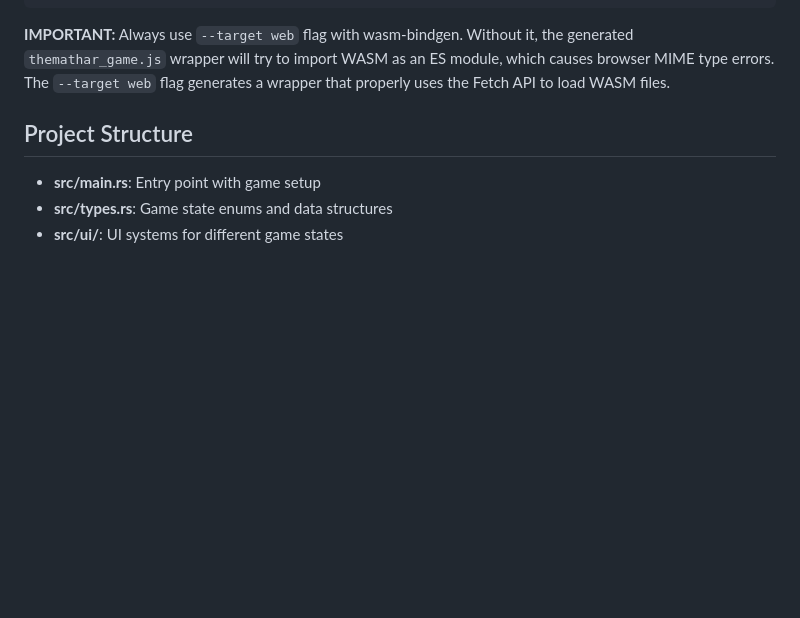
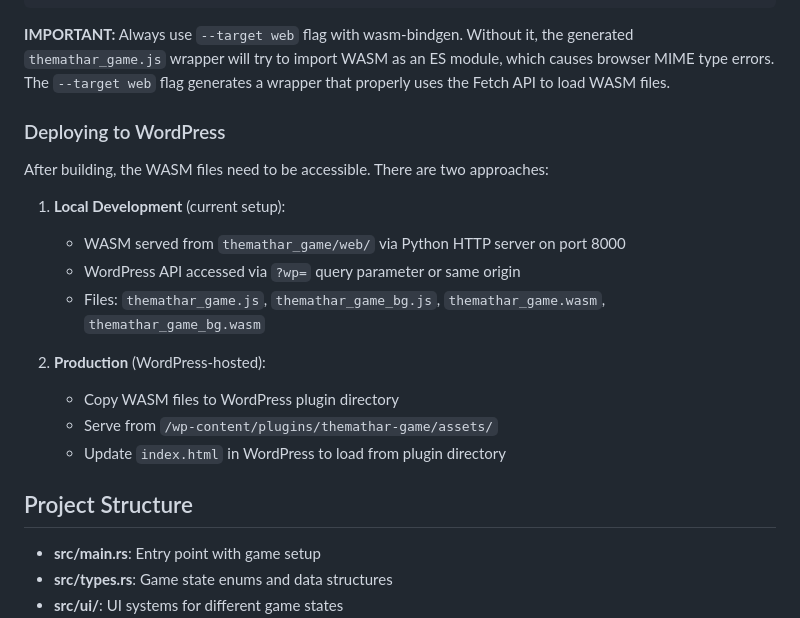
Before and after one commit to I-M-Sparks/GlobalGameJam2026, a Markdown page: AGENTS.md, the part around one of its changes. GitHub-like rendering; blank space fills up the shorter version.

````diff
--- a/AGENTS.md
+++ b/AGENTS.md
@@ -37,6 +80,20 @@ python3 -m http.server 8000
 ```
 
 **IMPORTANT:** Always use `--target web` flag with wasm-bindgen. Without it, the generated `themathar_game.js` wrapper will try to import WASM as an ES module, which causes browser MIME type errors. The `--target web` flag generates a wrapper that properly uses the Fetch API to load WASM files.
+
+### Deploying to WordPress
+
+After building, the WASM files need to be accessible. There are two approaches:
+
+1. **Local Development** (current setup):
+   - WASM served from `themathar_game/web/` via Python HTTP server on port 8000
+   - WordPress API accessed via `?wp=` query parameter or same origin
+   - Files: `themathar_game.js`, `themathar_game_bg.js`, `themathar_game.wasm`, `themathar_game_bg.wasm`
+
+2. **Production** (WordPress-hosted):
+   - Copy WASM files to WordPress plugin directory
+   - Serve from `/wp-content/plugins/themathar-game/assets/`
+   - Update `index.html` in WordPress to load from plugin directory
 
 ## Project Structure
 
````
Also changed, not shown: other parts of AGENTS.md (+43 -0 lines).
